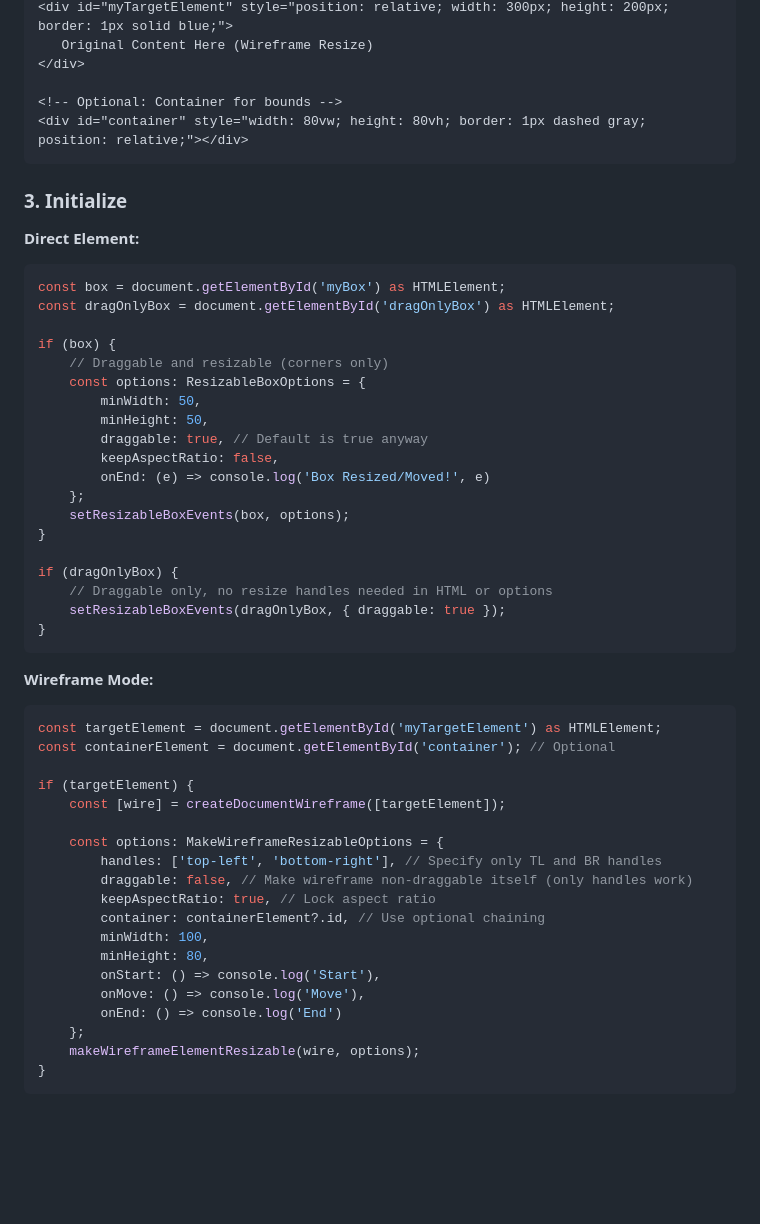
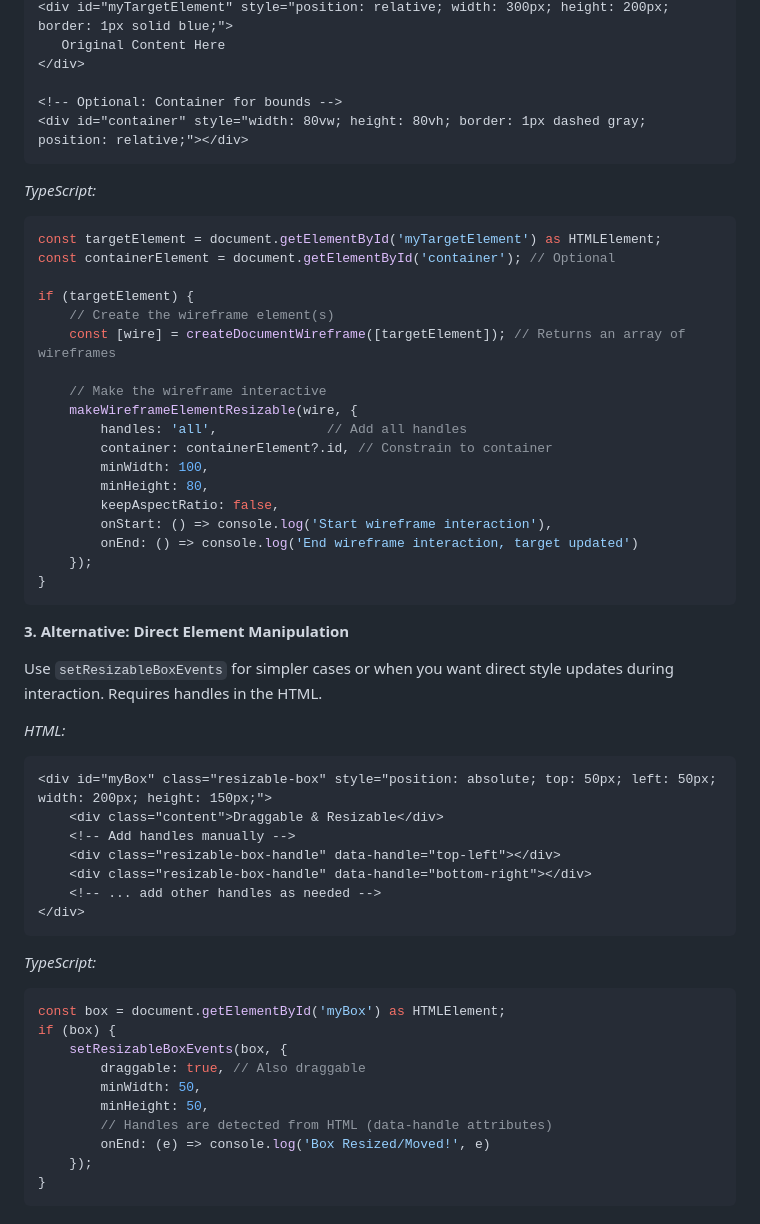
Before and after one commit to tombigel/resize-box, a Markdown page: README.md, the part around the change printed below. Rendered like a GitHub page; blank space fills up the shorter version.

````diff
--- a/README.md
+++ b/README.md
@@ -72,56 +62,62 @@ Just have your target element in the DOM. The wireframe and handles (if specifie
 <div id="myTargetElement" style="position: relative; width: 300px; height: 200px; border: 1px solid blue;">
-   Original Content Here (Wireframe Resize)
+   Original Content Here
 </div>
 
 <!-- Optional: Container for bounds -->
 <div id="container" style="width: 80vw; height: 80vh; border: 1px dashed gray; position: relative;"></div>
 ```
 
-### 3. Initialize
-
-**Direct Element:**
-
-```typescript
-const box = document.getElementById('myBox') as HTMLElement;
-const dragOnlyBox = document.getElementById('dragOnlyBox') as HTMLElement;
-
-if (box) {
-    // Draggable and resizable (corners only)
-    const options: ResizableBoxOptions = {
-        minWidth: 50,
-        minHeight: 50,
-        draggable: true, // Default is true anyway
-        keepAspectRatio: false,
-        onEnd: (e) => console.log('Box Resized/Moved!', e)
-    };
-    setResizableBoxEvents(box, options);
-}
-
-if (dragOnlyBox) {
-    // Draggable only, no resize handles needed in HTML or options
-    setResizableBoxEvents(dragOnlyBox, { draggable: true });
-}
-```
-
-**Wireframe Mode:**
+*TypeScript:*
 
 ```typescript
 const targetElement = document.getElementById('myTargetElement') as HTMLElement;
 const containerElement = document.getElementById('container'); // Optional
 
 if (targetElement) {
-    const [wire] = createDocumentWireframe([targetElement]);
+    // Create the wireframe element(s)
+    const [wire] = createDocumentWireframe([targetElement]); // Returns an array of wireframes
 
-    const options: MakeWireframeResizableOptions = {
-        handles: ['top-left', 'bottom-right'], // Specify only TL and BR handles
-        draggable: false, // Make wireframe non-draggable itself (only handles work)
-        keepAspectRatio: true, // Lock aspect ratio
-        container: containerElement?.id, // Use optional chaining
+    // Make the wireframe interactive
+    makeWireframeElementResizable(wire, {
+        handles: 'all',              // Add all handles
+        container: containerElement?.id, // Constrain to container
         minWidth: 100,
         minHeight: 80,
-        onStart: () => console.log('Start'),
-        onMove: () => console.log('Move'),
-        onEnd: () => console.log('End')
-    };
-    makeWireframeElementResizable(wire, options);
+        keepAspectRatio: false,
+        onStart: () => console.log('Start wireframe interaction'),
+        onEnd: () => console.log('End wireframe interaction, target updated')
+    });
 }
+```
+
+**3. Alternative: Direct Element Manipulation**
+
+Use `setResizableBoxEvents` for simpler cases or when you want direct style updates during interaction. Requires handles in the HTML.
+
+*HTML:*
+
+```html
+<div id="myBox" class="resizable-box" style="position: absolute; top: 50px; left: 50px; width: 200px; height: 150px;">
+    <div class="content">Draggable & Resizable</div>
+    <!-- Add handles manually -->
+    <div class="resizable-box-handle" data-handle="top-left"></div>
+    <div class="resizable-box-handle" data-handle="bottom-right"></div>
+    <!-- ... add other handles as needed -->
+</div>
+```
+
+*TypeScript:*
+
+```typescript
+const box = document.getElementById('myBox') as HTMLElement;
+if (box) {
+    setResizableBoxEvents(box, {
+        draggable: true, // Also draggable
+        minWidth: 50,
+        minHeight: 50,
+        // Handles are detected from HTML (data-handle attributes)
+        onEnd: (e) => console.log('Box Resized/Moved!', e)
+    });
+}
+```
+
````
Also changed, not shown: other parts of README.md (+126 -96 lines).
